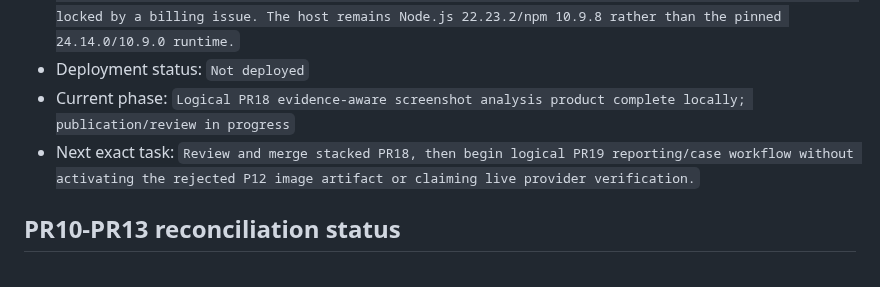
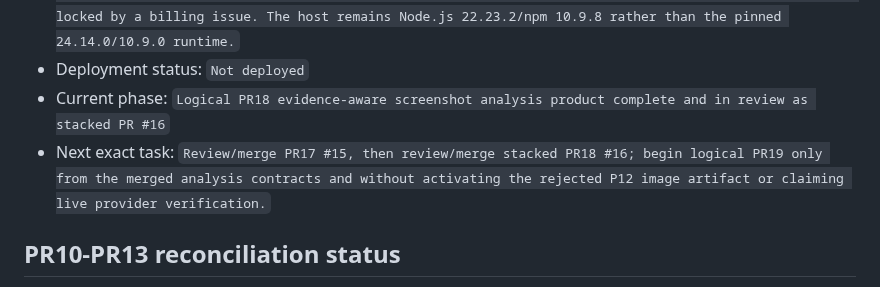
Before and after one commit to davidagyekum/momo-fraud-detection, a Markdown page: IMPLEMENTATION_STATUS.md, the part around the change. Drawn GitHub-style.

```diff
--- a/IMPLEMENTATION_STATUS.md
+++ b/IMPLEMENTATION_STATUS.md
@@ -25,8 +25,8 @@
 - Last updated: `2026-08-15`
 - CI status: `Logical PR18 passes locally: 172 backend tests at 85.40% branch-aware coverage; 58 mobile tests at 89.60% statement coverage; 714 ML tests at 90.15% branch-aware coverage; mobile web export, formatting, lint, strict typing, OpenAPI/ER drift, both PostgreSQL upgrade paths and the 588-file secret scan pass. Hosted jobs remain unable to start because the repository owner's Actions account is locked by a billing issue. The host remains Node.js 22.23.2/npm 10.9.8 rather than the pinned 24.14.0/10.9.0 runtime.`
 - Deployment status: `Not deployed`
-- Current phase: `Logical PR18 evidence-aware screenshot analysis product complete locally; publication/review in progress`
-- Next exact task: `Review and merge stacked PR18, then begin logical PR19 reporting/case workflow without activating the rejected P12 image artifact or claiming live provider verification.`
+- Current phase: `Logical PR18 evidence-aware screenshot analysis product complete and in review as stacked PR #16`
+- Next exact task: `Review/merge PR17 #15, then review/merge stacked PR18 #16; begin logical PR19 only from the merged analysis contracts and without activating the rejected P12 image artifact or claiming live provider verification.`
 
 ## PR10-PR13 reconciliation status
 
```
Also changed, not shown: docs/handoffs/2026-08-15-PR18-analysis-product.md (+6 -6 lines).
